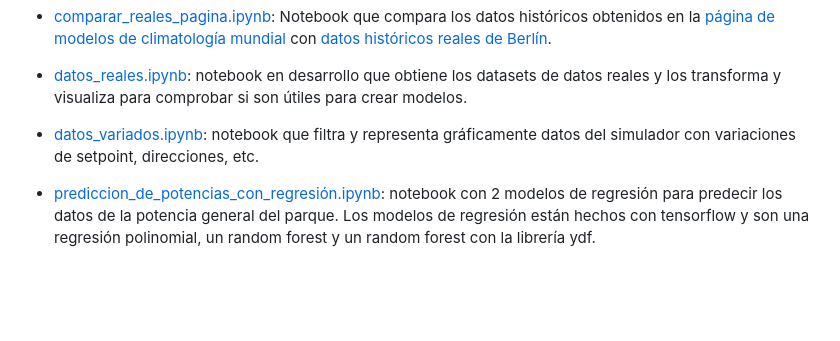
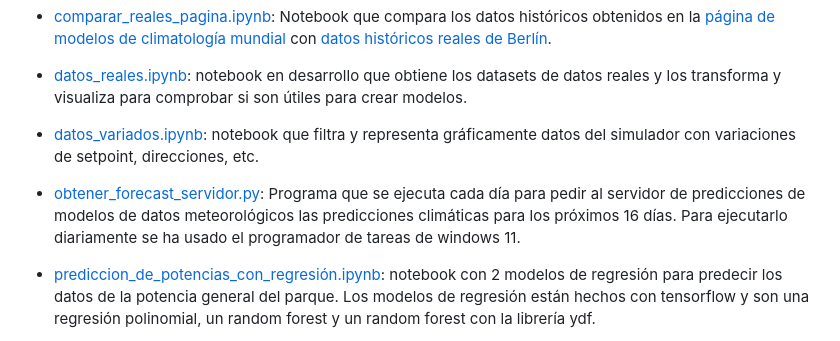
Before and after one commit to Lucia1009/TFG-Plataforma-para-la-prediccion-de-potencia-electrica-generada-en-parques-eolicos, a Markdown page: README.md, the part around the change. Rendered like a GitHub page; blank space fills up the shorter version.

```diff
--- a/README.md
+++ b/README.md
@@ -27,6 +27,8 @@ Carpeta que contiene todos los archivos relacionados con la creación de los mod
 
 - [datos_variados.ipynb](https://github.com/Lucia1009/TFG-Plataforma-para-la-prediccion-de-potencia-electrica-generada-en-parques-eolicos/blob/main/modelos/datos_variados.ipynb "datos_variados.ipynb"): notebook que filtra y representa gráficamente datos del simulador con variaciones de setpoint, direcciones, etc.
 
+- [obtener_forecast_servidor.py](https://github.com/Lucia1009/TFG-Plataforma-para-la-prediccion-de-potencia-electrica-generada-en-parques-eolicos/blob/main/modelos/obtener_forecast_servidor.py "obtener_forecast_servidor.py"): Programa que se ejecuta cada día para pedir al servidor de predicciones de modelos de datos meteorológicos las predicciones climáticas para los próximos 16 días. Para ejecutarlo diariamente se ha usado el programador de tareas de windows 11.
+
 - [prediccion_de_potencias_con_regresión.ipynb](https://github.com/Lucia1009/TFG-Plataforma-para-la-prediccion-de-potencia-electrica-generada-en-parques-eolicos/blob/main/modelos/prediccion_de_potencias_con_regresi%C3%B3n.ipynb "prediccion_de_potencias_con_regresión.ipynb"): notebook con 2 modelos de regresión para predecir los datos de la potencia general del parque. Los modelos de regresión están hechos con tensorflow y son una regresión polinomial, un random forest y un random forest con la librería ydf.
 
 - [predicción_potencias_individuales_con_regresión.ipyn](https://github.com/Lucia1009/TFG-Plataforma-para-la-prediccion-de-potencia-electrica-generada-en-parques-eolicos/blob/main/modelos/predicci%C3%B3n_potencias_individuales_con_regresi%C3%B3n.ipynb "predicción_potencias_individuales_con_regresión.ipyn"): notebook con los dos modelos de regresión adaptados para predecir las potencias individuales de cada turbina en base a sus velocidades. Predicen todas las potencias individuales a la vez y tienen como datos de entrada todas las velociades individuales y el seno y coseno del ángulo del viento.
```
